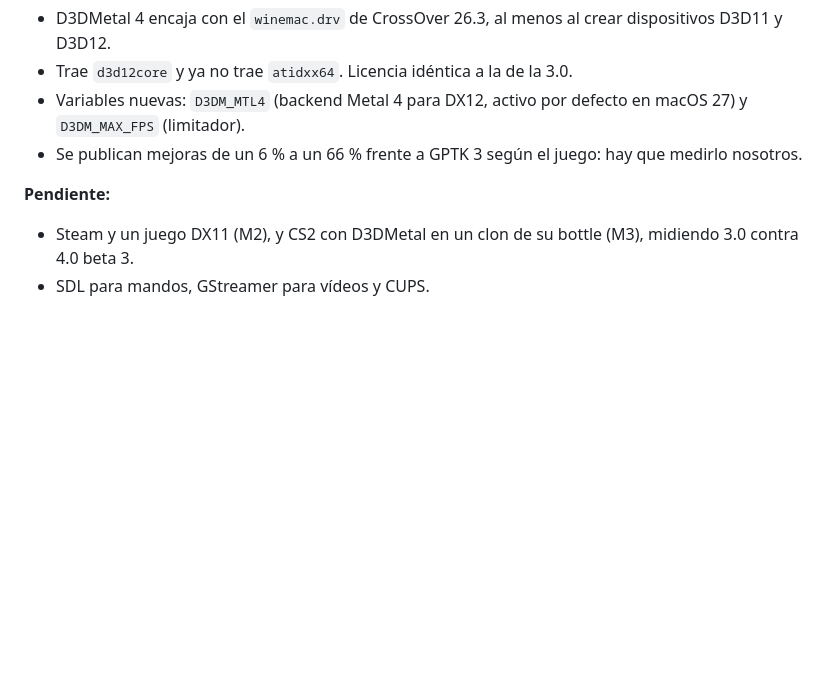
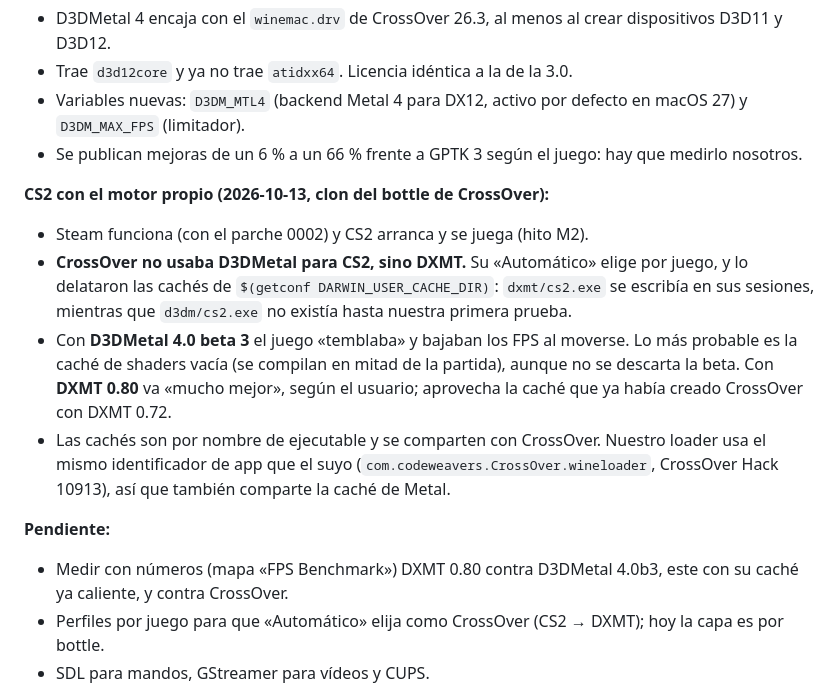
Before and after one commit to IBearSmile2319/barrica, a Markdown page: docs/MOTOR.md, the part around the change. Drawn GitHub-style; blank space fills up the shorter version.

Commit message:
Documentar la prueba de CS2: CrossOver usaba DXMT, no D3DMetal

```diff
--- a/docs/MOTOR.md
+++ b/docs/MOTOR.md
@@ -70,8 +70,15 @@ Las secciones marcadas **(por verificar)** son hipótesis que hay que comprobar
 - Variables nuevas: `D3DM_MTL4` (backend Metal 4 para DX12, activo por defecto en macOS 27) y `D3DM_MAX_FPS` (limitador).
 - Se publican mejoras de un 6 % a un 66 % frente a GPTK 3 según el juego: hay que medirlo nosotros.
 
+**CS2 con el motor propio (2026-10-13, clon del bottle de CrossOver):**
+- Steam funciona (con el parche 0002) y CS2 arranca y se juega (hito M2).
+- **CrossOver no usaba D3DMetal para CS2, sino DXMT.** Su «Automático» elige por juego, y lo delataron las cachés de `$(getconf DARWIN_USER_CACHE_DIR)`: `dxmt/cs2.exe` se escribía en sus sesiones, mientras que `d3dm/cs2.exe` no existía hasta nuestra primera prueba.
+- Con **D3DMetal 4.0 beta 3** el juego «temblaba» y bajaban los FPS al moverse. Lo más probable es la caché de shaders vacía (se compilan en mitad de la partida), aunque no se descarta la beta. Con **DXMT 0.80** va «mucho mejor», según el usuario; aprovecha la caché que ya había creado CrossOver con DXMT 0.72.
+- Las cachés son por nombre de ejecutable y se comparten con CrossOver. Nuestro loader usa el mismo identificador de app que el suyo (`com.codeweavers.CrossOver.wineloader`, CrossOver Hack 10913), así que también comparte la caché de Metal.
+
 **Pendiente:**
-- Steam y un juego DX11 (M2), y CS2 con D3DMetal en un clon de su bottle (M3), midiendo 3.0 contra 4.0 beta 3.
+- Medir con números (mapa «FPS Benchmark») DXMT 0.80 contra D3DMetal 4.0b3, este con su caché ya caliente, y contra CrossOver.
+- Perfiles por juego para que «Automático» elija como CrossOver (CS2 → DXMT); hoy la capa es por bottle.
 - SDL para mandos, GStreamer para vídeos y CUPS.
 
 **Lo que no sabemos (por verificar):** si existe un GPTK 4 (un informe lo menciona); si DXMT 0.80 rinde más o menos que D3DMetal 3.0 en CS2 (no hay benchmark controlado en 2026, solo anécdotas de menos RAM y FPS estables); si el «subconjunto» de Rosetta de macOS 28 cubre Wine.
```
